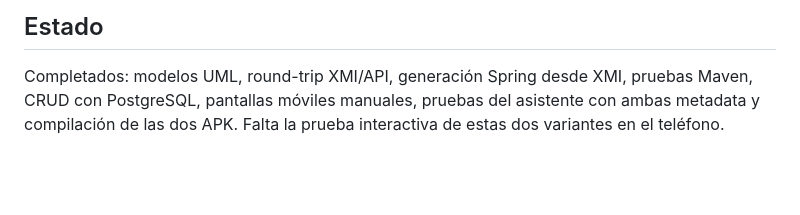
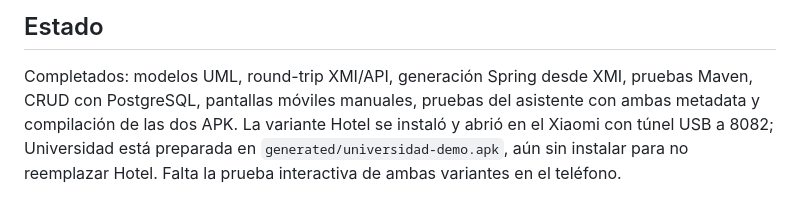
Before and after one commit to susanacamacholobo/genera_tabla, a Markdown page: docs/demo-hotel-universidad.md, the part around the change. GitHub-like rendering; blank space fills up the shorter version.

Commit message:
docs(demo): record Hotel Android install and Universidad APK

```diff
--- a/docs/demo-hotel-universidad.md
+++ b/docs/demo-hotel-universidad.md
@@ -79,5 +79,7 @@ del asistente usan SQLite y se sincronizan al recuperar conexión.
 
 Completados: modelos UML, round-trip XMI/API, generación Spring desde XMI,
 pruebas Maven, CRUD con PostgreSQL, pantallas móviles manuales, pruebas del
-asistente con ambas metadata y compilación de las dos APK. Falta la prueba
-interactiva de estas dos variantes en el teléfono.
+asistente con ambas metadata y compilación de las dos APK. La variante Hotel se
+instaló y abrió en el Xiaomi con túnel USB a 8082; Universidad está preparada
+en `generated/universidad-demo.apk`, aún sin instalar para no reemplazar Hotel.
+Falta la prueba interactiva de ambas variantes en el teléfono.
```
Also changed, not shown: docs/progress.md (+3 -2 lines).
